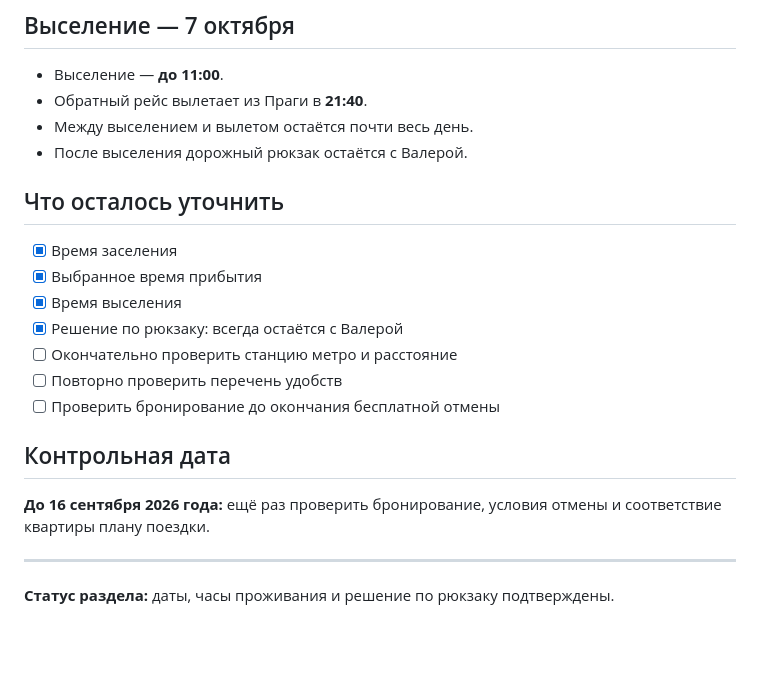
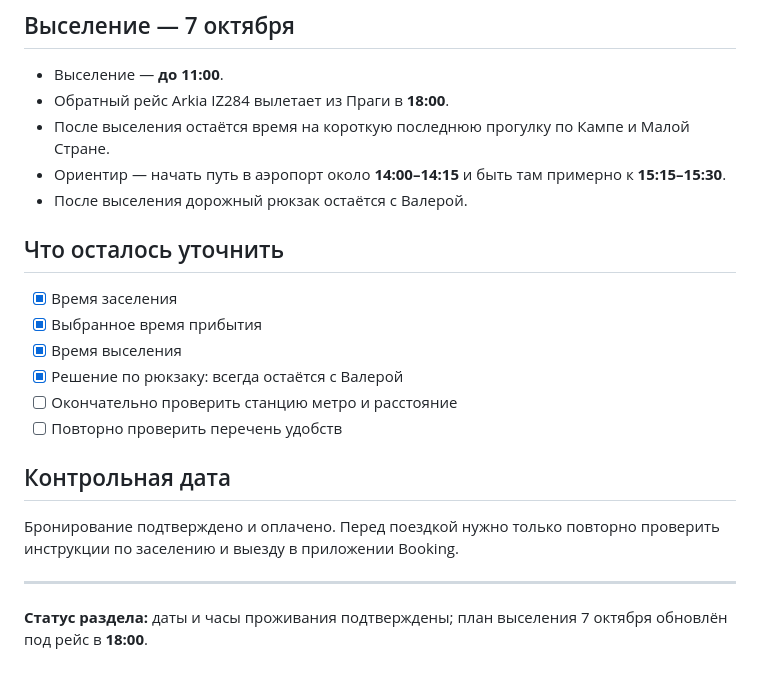
Before and after one commit to valera-p/prague-rocks-knedliky, a Markdown page: accommodation.md, the part around the change. GitHub-like rendering; blank space fills up the shorter version.

Commit message:
Update checkout plan for earlier Arkia flight

```diff
--- a/accommodation.md
+++ b/accommodation.md
@@ -51,8 +51,9 @@
 ## Выселение — 7 октября
 
 - Выселение — **до 11:00**.
-- Обратный рейс вылетает из Праги в **21:40**.
-- Между выселением и вылетом остаётся почти весь день.
+- Обратный рейс Arkia IZ284 вылетает из Праги в **18:00**.
+- После выселения остаётся время на короткую последнюю прогулку по Кампе и Малой Стране.
+- Ориентир — начать путь в аэропорт около **14:00–14:15** и быть там примерно к **15:15–15:30**.
 - После выселения дорожный рюкзак остаётся с Валерой.
 
 ## Что осталось уточнить
@@ -63,12 +64,11 @@
 - [x] Решение по рюкзаку: всегда остаётся с Валерой
 - [ ] Окончательно проверить станцию метро и расстояние
 - [ ] Повторно проверить перечень удобств
-- [ ] Проверить бронирование до окончания бесплатной отмены
 
 ## Контрольная дата
 
-**До 16 сентября 2026 года:** ещё раз проверить бронирование, условия отмены и соответствие квартиры плану поездки.
+Бронирование подтверждено и оплачено. Перед поездкой нужно только повторно проверить инструкции по заселению и выезду в приложении Booking.
 
 ---
 
-**Статус раздела:** даты, часы проживания и решение по рюкзаку подтверждены.
+**Статус раздела:** даты и часы проживания подтверждены; план выселения 7 октября обновлён под рейс в **18:00**.
```
